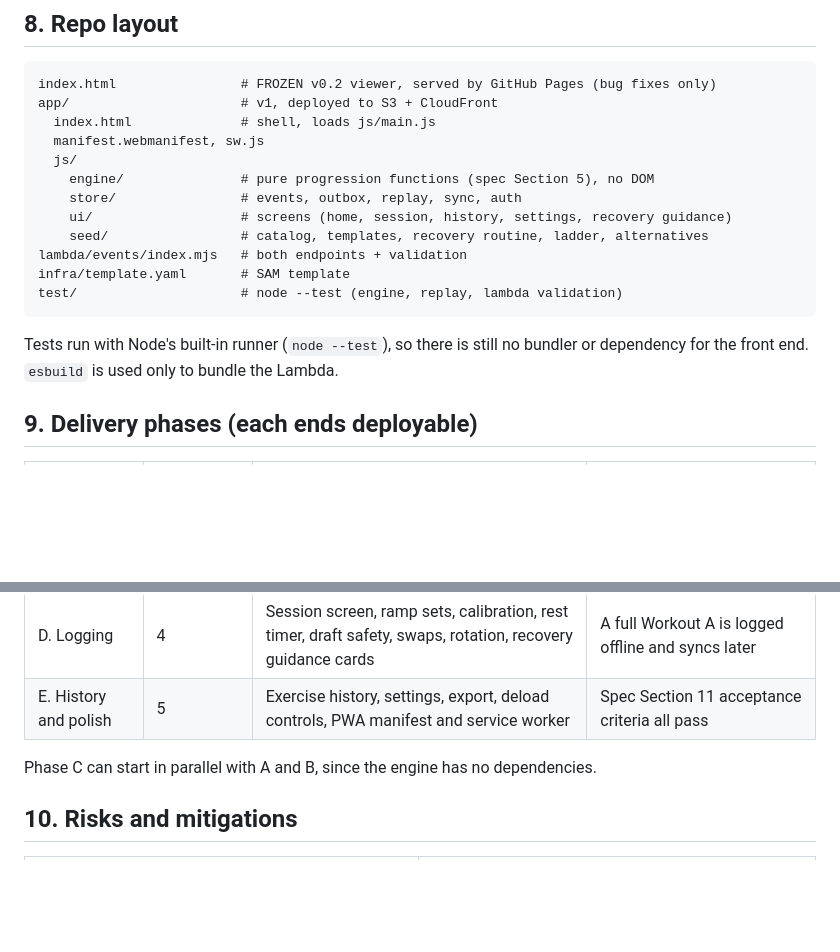
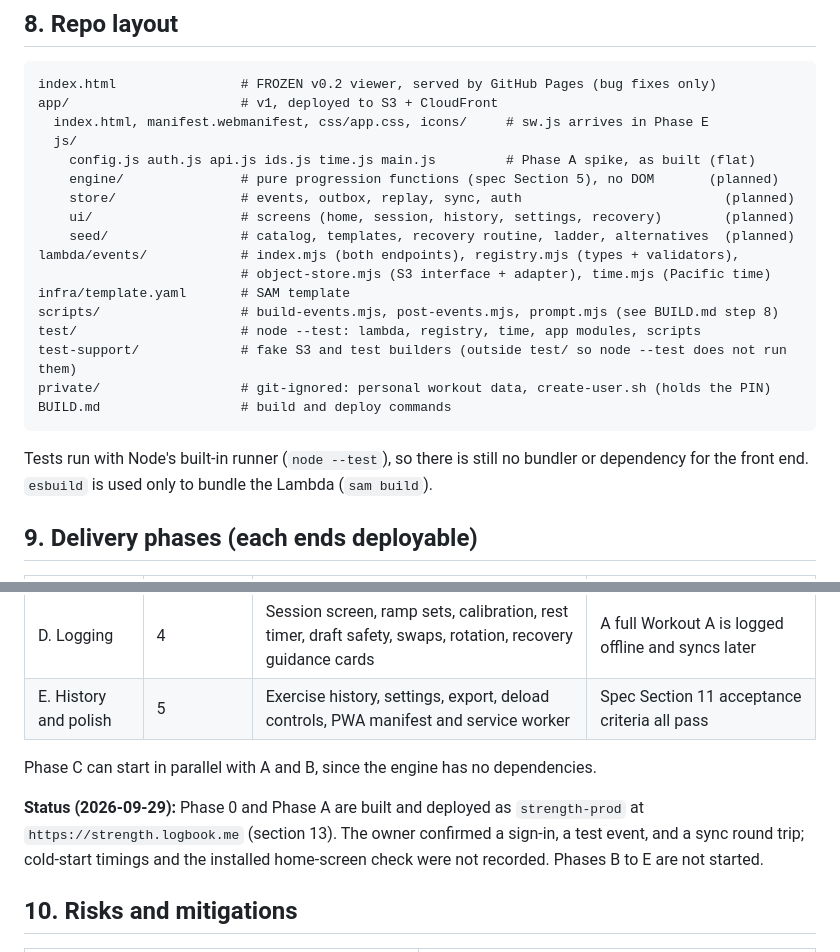
Before and after one commit to kathishah/strength, a Markdown page: DEPLOYMENT-PLAN.md, 2 parts joined by grey strips. GitHub-like rendering; blank space fills up the shorter version.

Commit message:
Docs: as-built status, real repo layout, Phase A findings (plan section 13)
Co-Authored-By: Claude Sonnet 5.5 <noreply@anthropic.com>

````diff
--- a/DEPLOYMENT-PLAN.md
+++ b/DEPLOYMENT-PLAN.md
@@ -133,18 +133,23 @@ There is one stack, **`strength-prod`**, in `us-west-2`; a dev stack is not need
 ```
 index.html                # FROZEN v0.2 viewer, served by GitHub Pages (bug fixes only)
 app/                      # v1, deployed to S3 + CloudFront
-  index.html              # shell, loads js/main.js
-  manifest.webmanifest, sw.js
+  index.html, manifest.webmanifest, css/app.css, icons/     # sw.js arrives in Phase E
   js/
-    engine/               # pure progression functions (spec Section 5), no DOM
-    store/                # events, outbox, replay, sync, auth
-    ui/                   # screens (home, session, history, settings, recovery guidance)
-    seed/                 # catalog, templates, recovery routine, ladder, alternatives
-lambda/events/index.mjs   # both endpoints + validation
+    config.js auth.js api.js ids.js time.js main.js         # Phase A spike, as built (flat)
+    engine/               # pure progression functions (spec Section 5), no DOM       (planned)
+    store/                # events, outbox, replay, sync, auth                          (planned)
+    ui/                   # screens (home, session, history, settings, recovery)        (planned)
+    seed/                 # catalog, templates, recovery routine, ladder, alternatives  (planned)
+lambda/events/            # index.mjs (both endpoints), registry.mjs (types + validators),
+                          # object-store.mjs (S3 interface + adapter), time.mjs (Pacific time)
 infra/template.yaml       # SAM template
-test/                     # node --test (engine, replay, lambda validation)
+scripts/                  # build-events.mjs, post-events.mjs, prompt.mjs (see BUILD.md step 8)
+test/                     # node --test: lambda, registry, time, app modules, scripts
+test-support/             # fake S3 and test builders (outside test/ so node --test does not run them)
+private/                  # git-ignored: personal workout data, create-user.sh (holds the PIN)
+BUILD.md                  # build and deploy commands
 ```
-Tests run with Node's built-in runner (`node --test`), so there is still no bundler or dependency for the front end. `esbuild` is used only to bundle the Lambda.
+Tests run with Node's built-in runner (`node --test`), so there is still no bundler or dependency for the front end. `esbuild` is used only to bundle the Lambda (`sam build`).
 
 ## 9. Delivery phases (each ends deployable)
 | Phase | Spec milestone | Work | Done when |
@@ -157,6 +162,8 @@ Tests run with Node's built-in runner (`node --test`), so there is still no bund
 | E. History and polish | 5 | Exercise history, settings, export, deload controls, PWA manifest and service worker | Spec Section 11 acceptance criteria all pass |
 
 Phase C can start in parallel with A and B, since the engine has no dependencies.
+
+**Status (2026-09-29):** Phase 0 and Phase A are built and deployed as `strength-prod` at `https://strength.logbook.me` (section 13). The owner confirmed a sign-in, a test event, and a sync round trip; cold-start timings and the installed home-screen check were not recorded. Phases B to E are not started.
 
 ## 10. Risks and mitigations
 | Risk | Mitigation |
````
Also changed, not shown: other parts of DEPLOYMENT-PLAN.md (+19 -0 lines), BUILD.md (+3 -3 lines).
